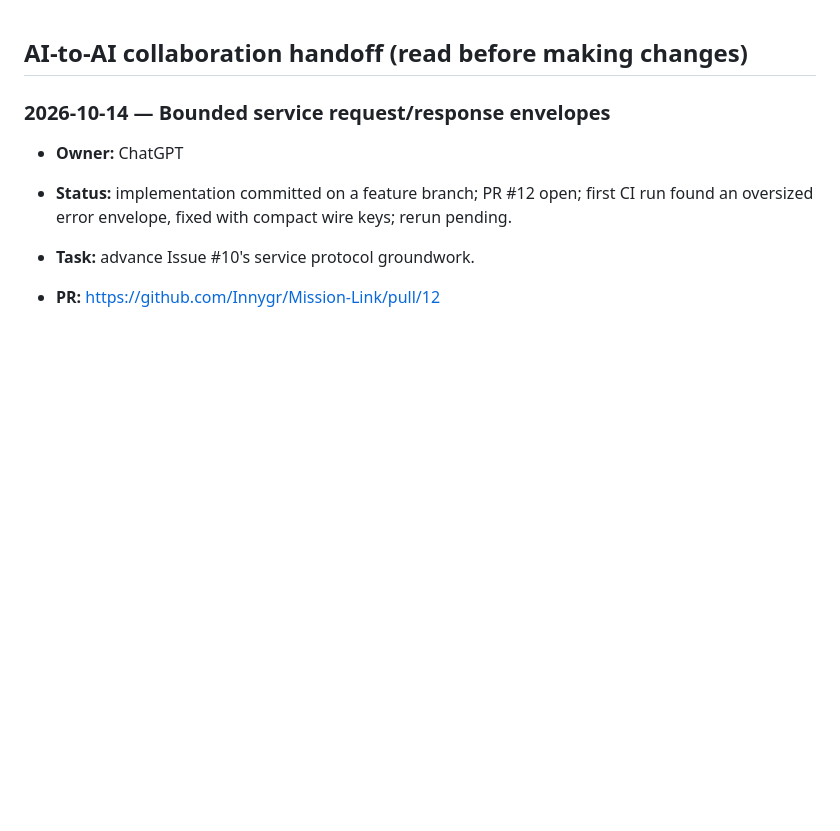
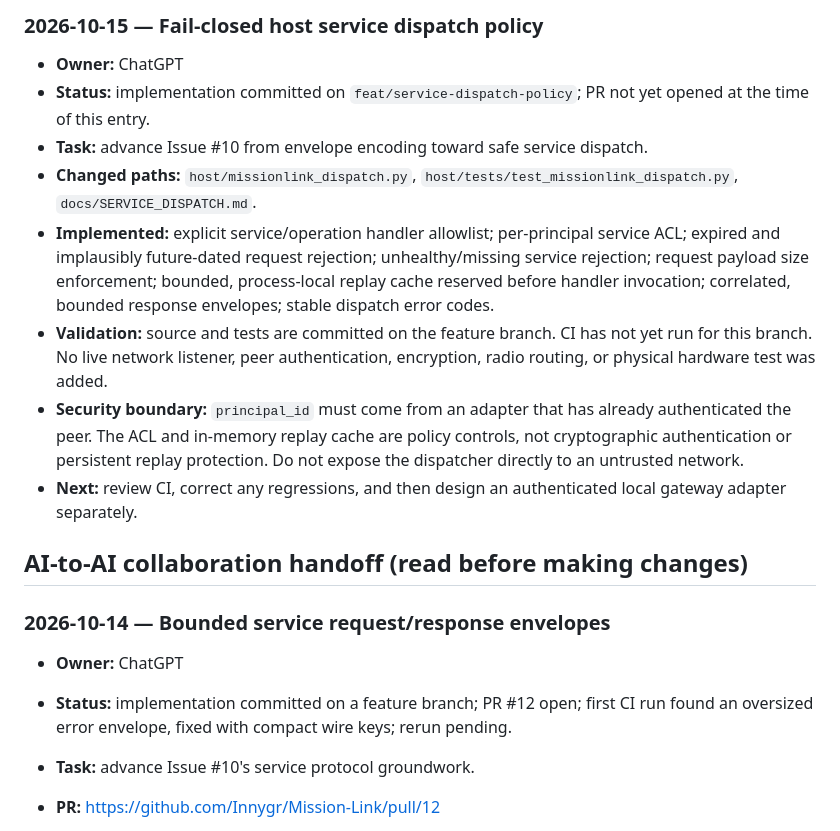
Before and after one commit to Innygr/Mission-Link, a Markdown page: docs/AI_STATUS.md, the part around the change. Drawn GitHub-style; blank space fills up the shorter version.

Commit message:
docs: record service dispatch handoff

```diff
--- a/docs/AI_STATUS.md
+++ b/docs/AI_STATUS.md
@@ -1,3 +1,13 @@
+### 2026-10-15 — Fail-closed host service dispatch policy
+- **Owner:** ChatGPT
+- **Status:** implementation committed on `feat/service-dispatch-policy`; PR not yet opened at the time of this entry.
+- **Task:** advance Issue #10 from envelope encoding toward safe service dispatch.
+- **Changed paths:** `host/missionlink_dispatch.py`, `host/tests/test_missionlink_dispatch.py`, `docs/SERVICE_DISPATCH.md`.
+- **Implemented:** explicit service/operation handler allowlist; per-principal service ACL; expired and implausibly future-dated request rejection; unhealthy/missing service rejection; request payload size enforcement; bounded, process-local replay cache reserved before handler invocation; correlated, bounded response envelopes; stable dispatch error codes.
+- **Validation:** source and tests are committed on the feature branch. CI has not yet run for this branch. No live network listener, peer authentication, encryption, radio routing, or physical hardware test was added.
+- **Security boundary:** `principal_id` must come from an adapter that has already authenticated the peer. The ACL and in-memory replay cache are policy controls, not cryptographic authentication or persistent replay protection. Do not expose the dispatcher directly to an untrusted network.
+- **Next:** review CI, correct any regressions, and then design an authenticated local gateway adapter separately.
+
 ## AI-to-AI collaboration handoff (read before making changes)
 
 ### 2026-10-14 — Bounded service request/response envelopes
```
